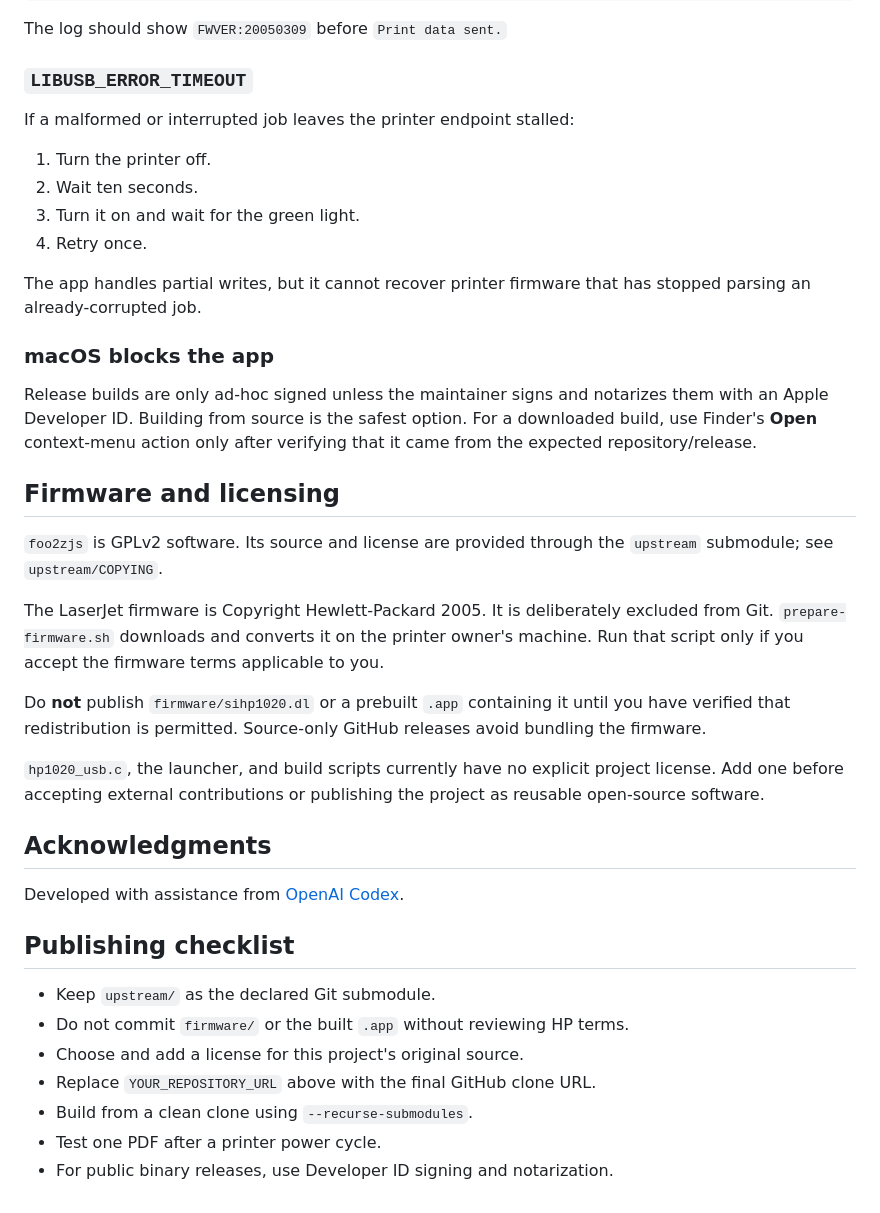
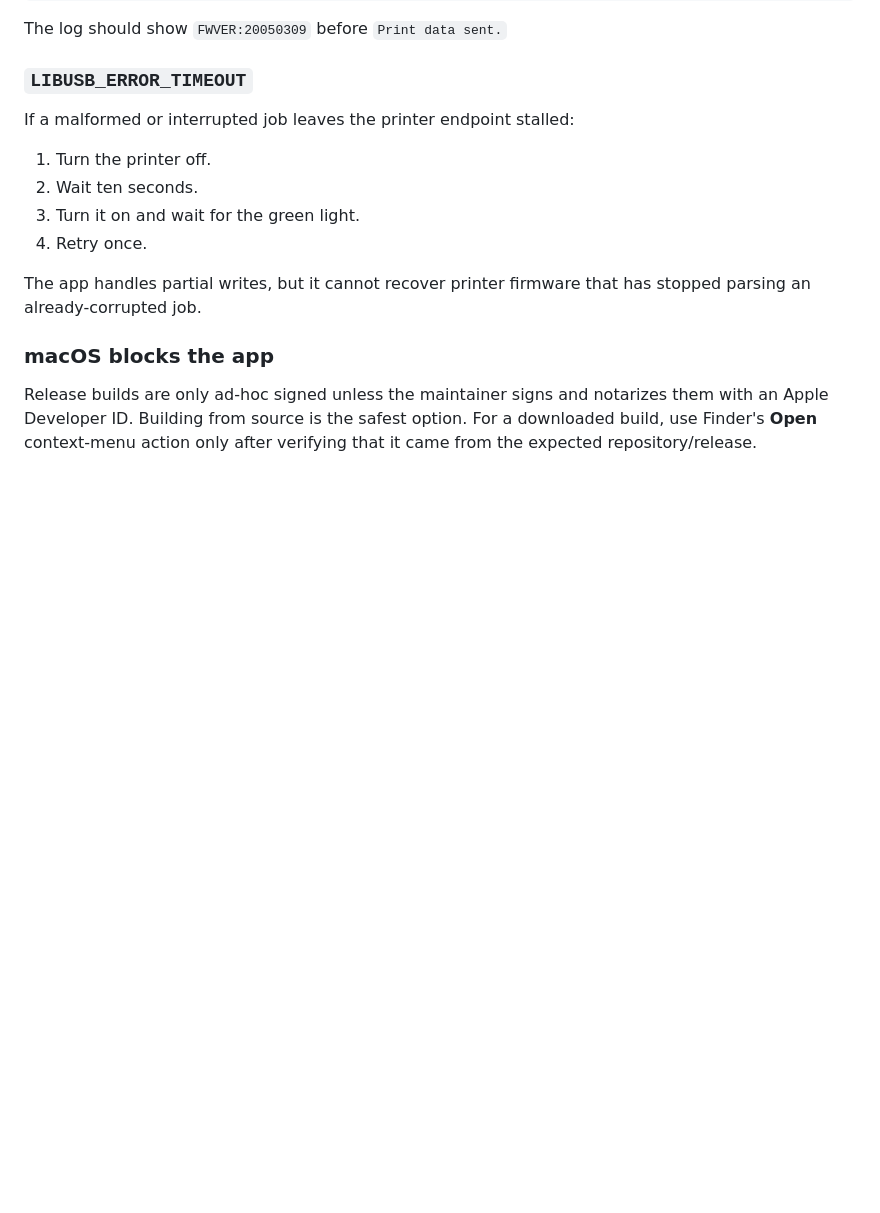
Before and after one commit to khlebobul/revive_1020, a Markdown page: README.md, the part around one of its changes. Drawn GitHub-style; blank space fills up the shorter version.

```diff
--- a/README.md
+++ b/README.md
@@ -237,35 +227,3 @@ Release builds are only ad-hoc signed unless the maintainer signs and notarizes
 them with an Apple Developer ID. Building from source is the safest option.
 For a downloaded build, use Finder's **Open** context-menu action only after
 verifying that it came from the expected repository/release.
-
-## Firmware and licensing
-
-`foo2zjs` is GPLv2 software. Its source and license are provided through the
-`upstream` submodule; see `upstream/COPYING`.
-
-The LaserJet firmware is Copyright Hewlett-Packard 2005. It is deliberately
-excluded from Git. `prepare-firmware.sh` downloads and converts it on the
-printer owner's machine. Run that script only if you accept the firmware terms
-applicable to you.
-
-Do **not** publish `firmware/sihp1020.dl` or a prebuilt `.app` containing it
-until you have verified that redistribution is permitted. Source-only GitHub
-releases avoid bundling the firmware.
-
-`hp1020_usb.c`, the launcher, and build scripts currently have no explicit
-project license. Add one before accepting external contributions or publishing
-the project as reusable open-source software.
-
-## Acknowledgments
-
-Developed with assistance from [OpenAI Codex](https://developers.openai.com/codex/).
-
-## Publishing checklist
-
-- Keep `upstream/` as the declared Git submodule.
-- Do not commit `firmware/` or the built `.app` without reviewing HP terms.
-- Choose and add a license for this project's original source.
-- Replace `YOUR_REPOSITORY_URL` above with the final GitHub clone URL.
-- Build from a clean clone using `--recurse-submodules`.
-- Test one PDF after a printer power cycle.
-- For public binary releases, use Developer ID signing and notarization.
```
Also changed, not shown: other parts of README.md (+7 -17 lines).
